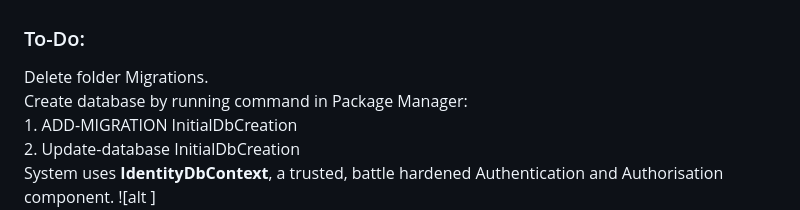
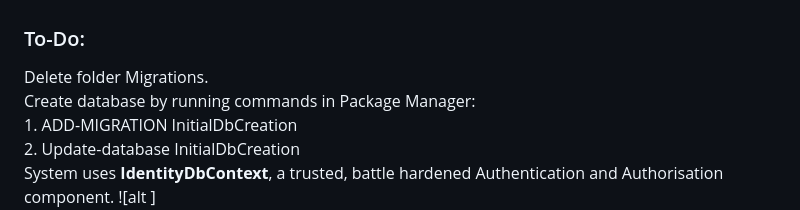
Before and after one commit to KL0010/POS_IMS, a Markdown page: README.md, the part around the change. GitHub-like rendering.

```diff
--- a/README.md
+++ b/README.md
@@ -22,7 +22,7 @@ Tron network is used for smart contracts and validation of assets ownership.
 <br />
 <h3>To-Do:</h3>
 Delete folder Migrations.<br />
-Create database by running command in Package Manager: <br />
+Create database by running commands in Package Manager: <br />
 1. ADD-MIGRATION InitialDbCreation <br />
 2. Update-database InitialDbCreation <br />
 System uses <b>IdentityDbContext</b>, a trusted, battle hardened Authentication and Authorisation component.
```
